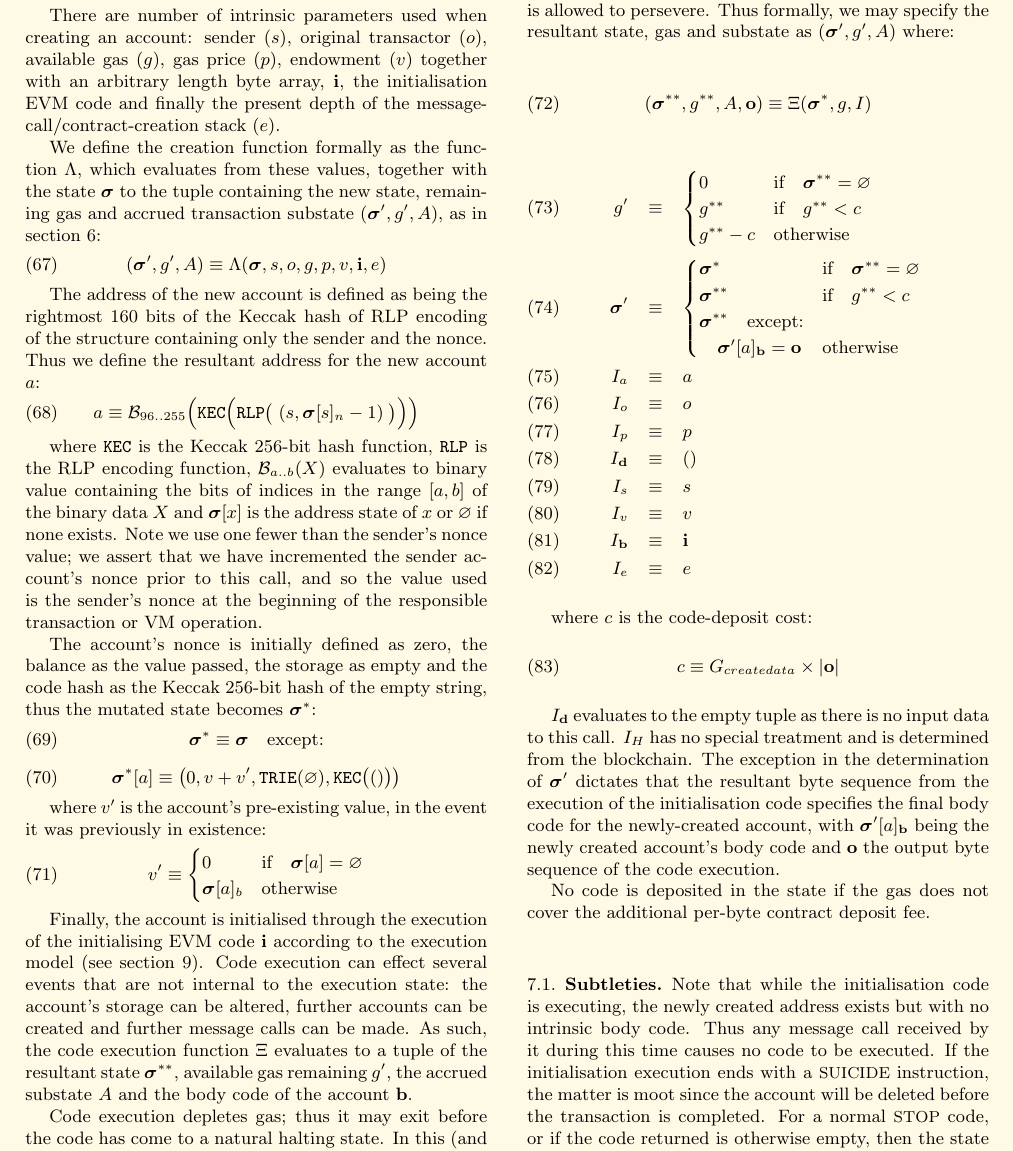
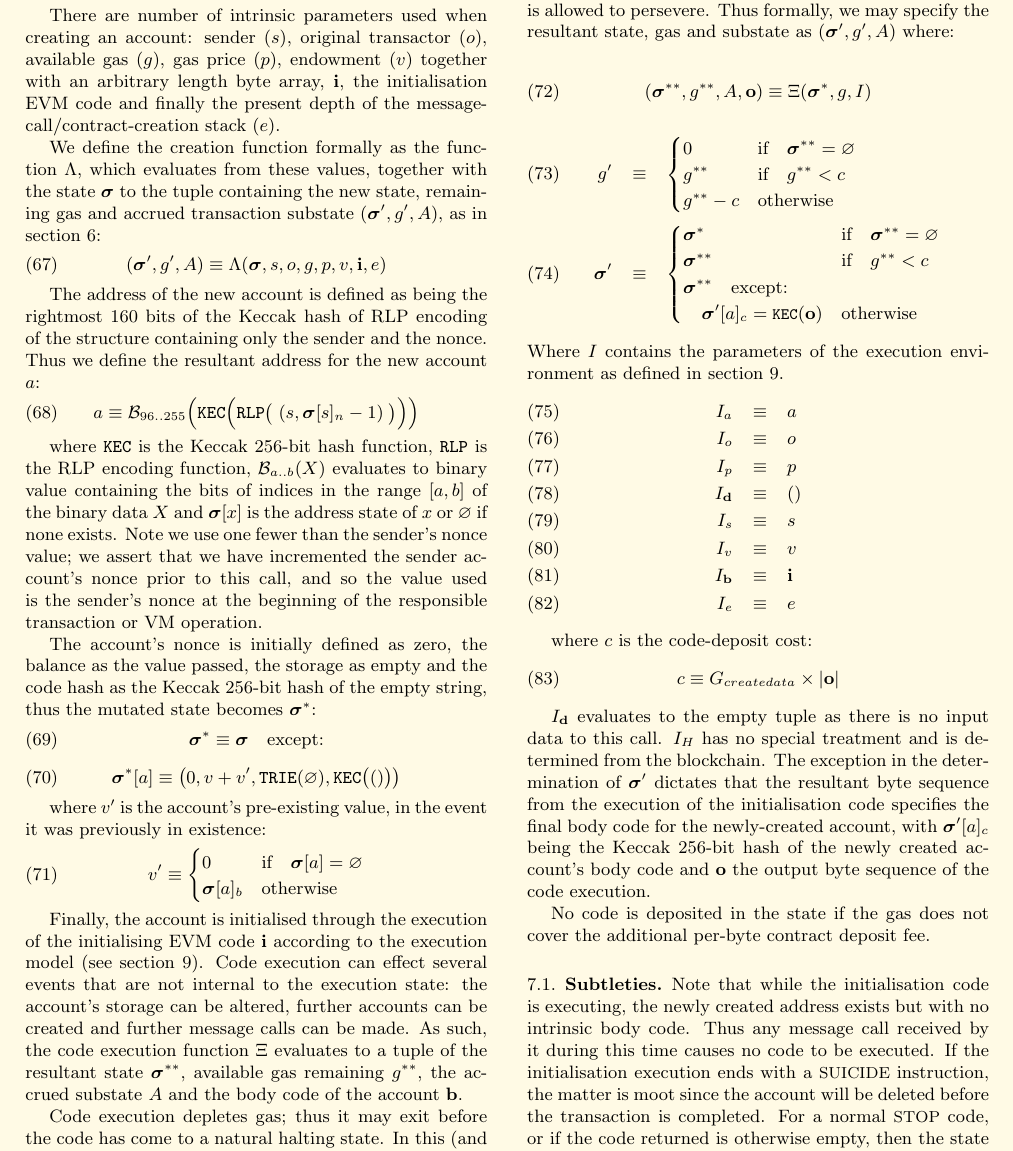
Before and after one commit to ethereum/yellowpaper, a LaTeX paper (Paper.tex): part of page 8 of 29, cut so that both start at the same text. Compiled offline with pdfLaTeX.

Commit message:
replace body code of an account by the KECCAK hash, clear definition and avoids doulbe use of sigma_b

```diff
--- a/Paper.tex
+++ b/Paper.tex
@@ -631,7 +631,7 @@ v' \equiv \begin{cases}
 
 %It is asserted that the state database will also change such that it defines the pair $(\mathtt{\tiny KEC}(\mathbf{b}), \mathbf{b})$.
 
-Finally, the account is initialised through the execution of the initialising EVM code $\mathbf{i}$ according to the execution model (see section \ref{ch:model}). Code execution can effect several events that are not internal to the execution state: the account's storage can be altered, further accounts can be created and further message calls can be made. As such, the code execution function $\Xi$ evaluates to a tuple of the resultant state $\boldsymbol{\sigma}^{**}$, available gas remaining $g'$, the accrued substate $A$ and the body code of the account $\mathbf{b}$.
+Finally, the account is initialised through the execution of the initialising EVM code $\mathbf{i}$ according to the execution model (see section \ref{ch:model}). Code execution can effect several events that are not internal to the execution state: the account's storage can be altered, further accounts can be created and further message calls can be made. As such, the code execution function $\Xi$ evaluates to a tuple of the resultant state $\boldsymbol{\sigma}^{**}$, available gas remaining $g^{**}$, the accrued substate $A$ and the body code of the account $\mathbf{b}$.
 
 Code execution depletes gas; thus it may exit before the code has come to a natural halting state. In this (and several other) exceptional cases we say an Out-of-Gas exception has occurred: The evaluated state is defined as being the empty set $\varnothing$ and the entire create operation should have no effect on the state, effectively leaving it as it was immediately prior to attempting the creation. The gas remaining should be zero in any such exceptional condition. If the creation was conducted as the reception of a transaction, then this doesn't affect payment of the intrinsic cost: it is paid regardless.
 
@@ -650,8 +650,11 @@ g^{**} - c & \text{otherwise} \\
 \boldsymbol{\sigma}^* & \text{if} \quad \boldsymbol{\sigma}^{**} = \varnothing \\
 \boldsymbol{\sigma}^{**} & \text{if} \quad g^{**} < c \\
 \boldsymbol{\sigma}^{**} \quad \text{except:} & \\
-\quad\boldsymbol{\sigma}'[a]_{\mathbf{b}} = \mathbf{o} & \text{otherwise}
-\end{cases} \\
+\quad\boldsymbol{\sigma}'[a]_c = \texttt{\small KEC}(\mathbf{o}) & \text{otherwise}
+\end{cases}
+\end{eqnarray}
+Where $I$ contains the parameters of the execution environment as defined in section \ref{ch:model}.
+\begin{eqnarray}
 I_a & \equiv & a \\
 I_o & \equiv & o \\
 I_p & \equiv & p \\
@@ -667,7 +670,7 @@ where $c$ is the code-deposit cost:
 c \equiv G_{createdata} \times |\mathbf{o}|
 \end{equation}
 
-$I_\mathbf{d}$ evaluates to the empty tuple as there is no input data to this call. $I_H$ has no special treatment and is determined from the blockchain. The exception in the determination of $\boldsymbol{\sigma}'$ dictates that the resultant byte sequence from the execution of the initialisation code specifies the final body code for the newly-created account, with $\boldsymbol{\sigma}'[a]_{\mathbf{b}}$ being the newly created account's body code and $\mathbf{o}$ the output byte sequence of the code execution.
+$I_\mathbf{d}$ evaluates to the empty tuple as there is no input data to this call. $I_H$ has no special treatment and is determined from the blockchain. The exception in the determination of $\boldsymbol{\sigma}'$ dictates that the resultant byte sequence from the execution of the initialisation code specifies the final body code for the newly-created account, with $\boldsymbol{\sigma}'[a]_c$ being the Keccak 256-bit hash of the newly created account's body code and $\mathbf{o}$ the output byte sequence of the code execution.
 
 No code is deposited in the state if the gas does not cover the additional per-byte contract deposit fee.
 
```
